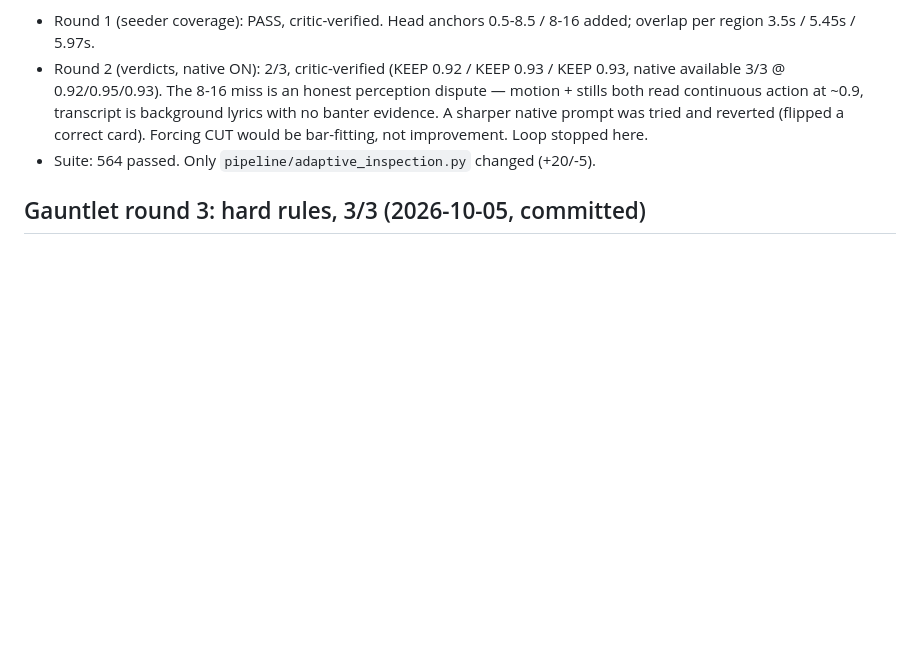
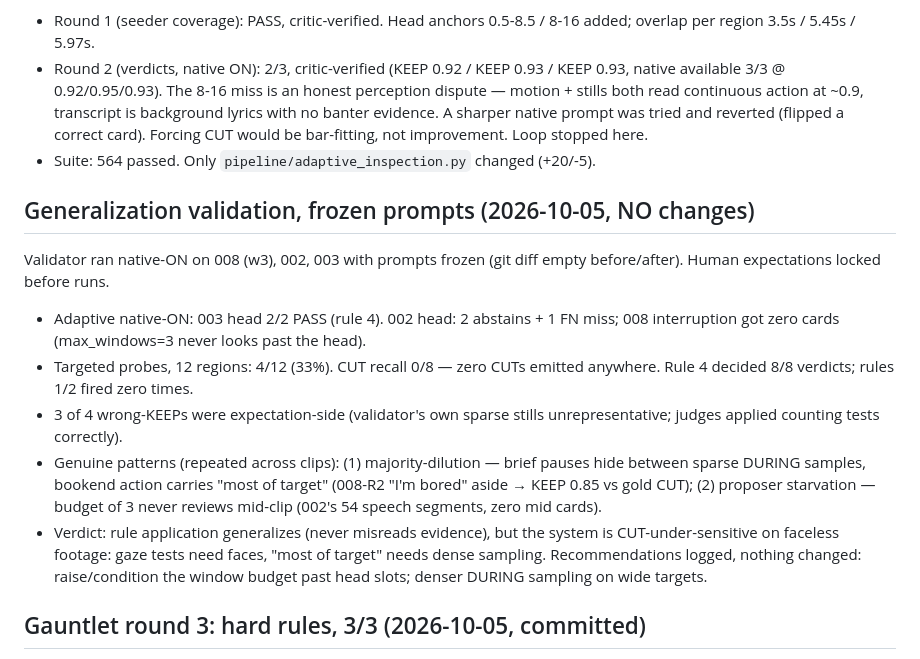
Before and after one commit to ant3869/smartcut, a Markdown page: DECISION-PIPELINE.md, the part around the change. Drawn GitHub-style; blank space fills up the shorter version.

Commit message:
docs: frozen-prompt generalization validation results

```diff
--- a/DECISION-PIPELINE.md
+++ b/DECISION-PIPELINE.md
@@ -178,6 +178,31 @@ Bar: gold CUT 0-4 / KEEP 4-9.45 / CUT 9.45-15.419 + 158s hand-cut final.
 - Suite: 564 passed. Only `pipeline/adaptive_inspection.py` changed
   (+20/-5).
 
+## Generalization validation, frozen prompts (2026-10-05, NO changes)
+
+Validator ran native-ON on 008 (w3), 002, 003 with prompts frozen
+(git diff empty before/after). Human expectations locked before runs.
+
+- Adaptive native-ON: 003 head 2/2 PASS (rule 4). 002 head: 2
+  abstains + 1 FN miss; 008 interruption got zero cards (max_windows=3 never
+  looks past the head).
+- Targeted probes, 12 regions: 4/12 (33%). CUT recall 0/8 —
+  zero CUTs emitted anywhere. Rule 4 decided 8/8 verdicts;
+  rules 1/2 fired zero times.
+- 3 of 4 wrong-KEEPs were expectation-side (validator's own sparse
+  stills unrepresentative; judges applied counting tests correctly).
+- Genuine patterns (repeated across clips): (1) majority-dilution —
+  brief pauses hide between sparse DURING samples, bookend action
+  carries "most of target" (008-R2 "I'm bored" aside → KEEP 0.85
+  vs gold CUT); (2) proposer starvation — budget of 3 never reviews
+  mid-clip (002's 54 speech segments, zero mid cards).
+- Verdict: rule application generalizes (never misreads evidence),
+  but the system is CUT-under-sensitive on faceless footage: gaze
+  tests need faces, "most of target" needs dense sampling.
+  Recommendations logged, nothing changed: raise/condition the
+  window budget past head slots; denser DURING sampling on wide
+  targets.
+
 ## Gauntlet round 3: hard rules, 3/3 (2026-10-05, committed)
 
 User's 4 rules, priority order: (1) off-screen/obstructed/camera
```
